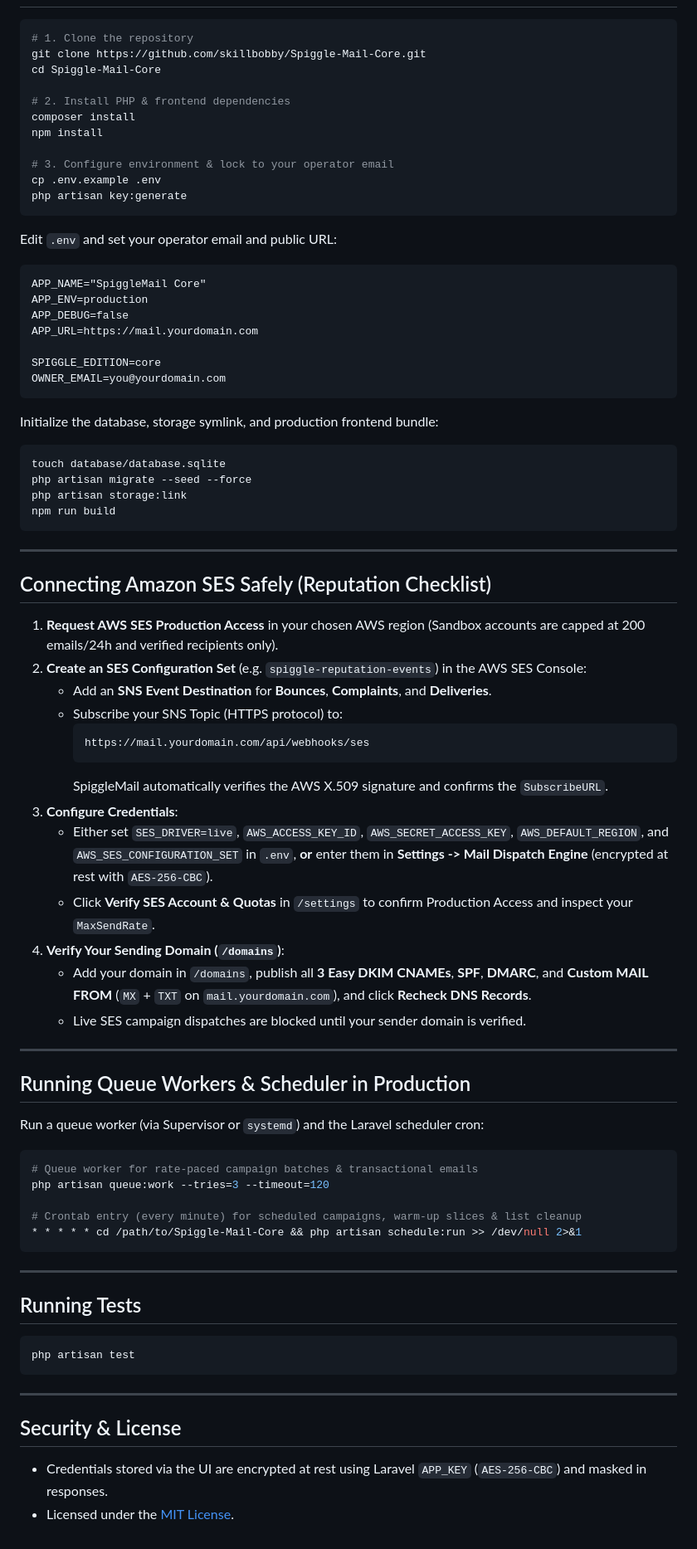
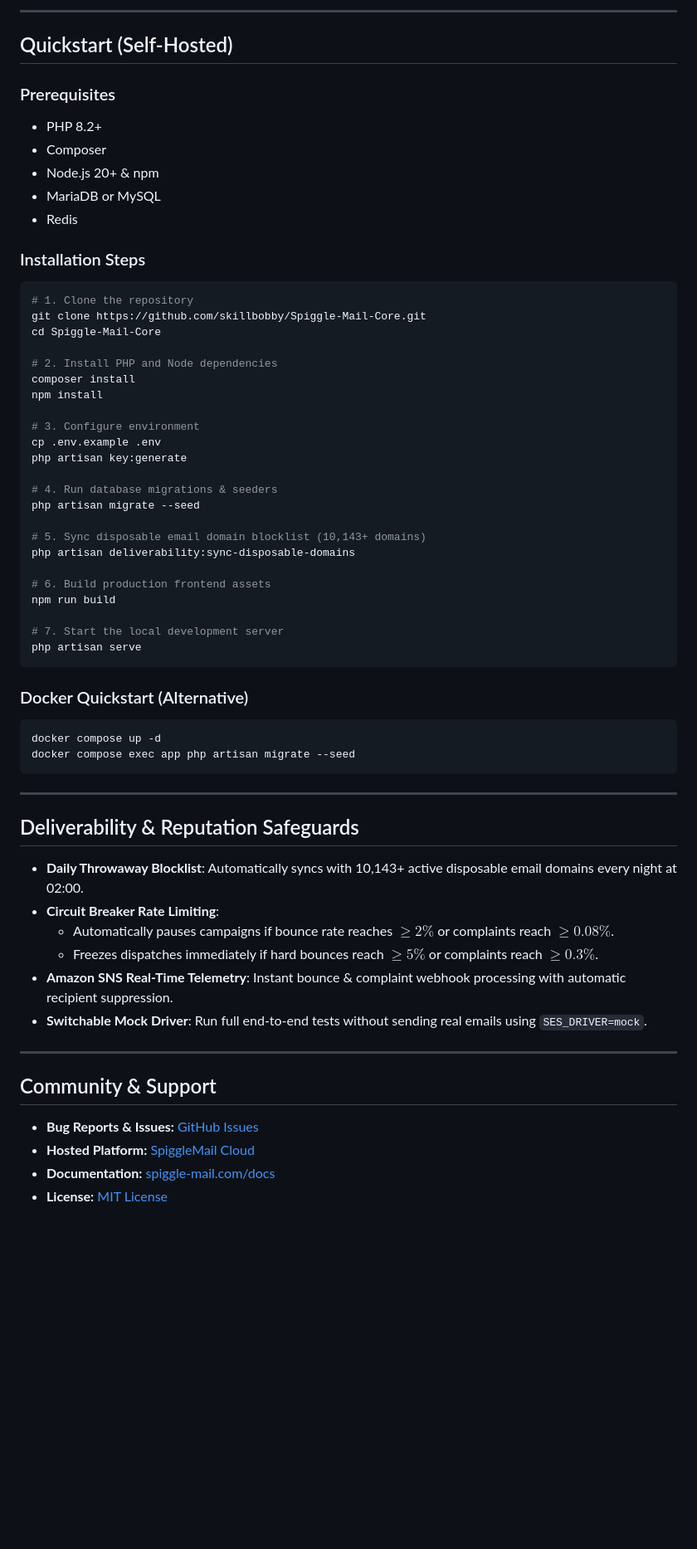
Before and after one commit to skillbobby/Spiggle-Mail-Core, a Markdown page: README.md, the part around one of its changes. Shown at 83% size. GitHub-like rendering; blank space fills up the shorter version.

````diff
--- a/README.md
+++ b/README.md
@@ -106,83 +137,65 @@ SpiggleMail Core gives independent creators, developers, and companies complete
+---
+
+## Quickstart (Self-Hosted)
+
+### Prerequisites
+- PHP 8.2+
+- Composer
+- Node.js 20+ & npm
+- MariaDB or MySQL
+- Redis
+
+### Installation Steps
 
 ```bash
 # 1. Clone the repository
 git clone https://github.com/skillbobby/Spiggle-Mail-Core.git
 cd Spiggle-Mail-Core
 
-# 2. Install PHP & frontend dependencies
+# 2. Install PHP and Node dependencies
 composer install
 npm install
 
-# 3. Configure environment & lock to your operator email
+# 3. Configure environment
 cp .env.example .env
 php artisan key:generate
+
+# 4. Run database migrations & seeders
+php artisan migrate --seed
+
+# 5. Sync disposable email domain blocklist (10,143+ domains)
+php artisan deliverability:sync-disposable-domains
+
+# 6. Build production frontend assets
+npm run build
+
+# 7. Start the local development server
+php artisan serve
 ```
 
-Edit `.env` and set your operator email and public URL:
-
-```dotenv
-APP_NAME="SpiggleMail Core"
-APP_ENV=production
-APP_DEBUG=false
-APP_URL=https://mail.yourdomain.com
-
-SPIGGLE_EDITION=core
-OWNER_EMAIL=you@yourdomain.com
-```
-
-Initialize the database, storage symlink, and production frontend bundle:
+### Docker Quickstart (Alternative)
 
 ```bash
-touch database/database.sqlite
-php artisan migrate --seed --force
-php artisan storage:link
-npm run build
+docker compose up -d
+docker compose exec app php artisan migrate --seed
 ```
 
 ---
 
-## Connecting Amazon SES Safely (Reputation Checklist)
+## Deliverability & Reputation Safeguards
 
-1. **Request AWS SES Production Access** in your chosen AWS region (Sandbox accounts are capped at 200 emails/24h and verified recipients only).
-2. **Create an SES Configuration Set** (e.g. `spiggle-reputation-events`) in the AWS SES Console:
-   - Add an **SNS Event Destination** for **Bounces**, **Complaints**, and **Deliveries**.
-   - Subscribe your SNS Topic (HTTPS protocol) to:
-     ```text
-     https://mail.yourdomain.com/api/webhooks/ses
-     ```
-     SpiggleMail automatically verifies the AWS X.509 signature and confirms the `SubscribeURL`.
-3. **Configure Credentials**:
-   - Either set `SES_DRIVER=live`, `AWS_ACCESS_KEY_ID`, `AWS_SECRET_ACCESS_KEY`, `AWS_DEFAULT_REGION`, and `AWS_SES_CONFIGURATION_SET` in `.env`, **or** enter them in **Settings -> Mail Dispatch Engine** (encrypted at rest with `AES-256-CBC`).
-   - Click **Verify SES Account & Quotas** in `/settings` to confirm Production Access and inspect your `MaxSendRate`.
-4. **Verify Your Sending Domain (`/domains`)**:
-   - Add your domain in `/domains`, publish all **3 Easy DKIM CNAMEs**, **SPF**, **DMARC**, and **Custom MAIL FROM** (`MX` + `TXT` on `mail.yourdomain.com`), and click **Recheck DNS Records**.
-   - Live SES campaign dispatches are blocked until your sender domain is verified.
+- **Daily Throwaway Blocklist**: Automatically syncs with 10,143+ active disposable email domains every night at 02:00.
+- **Circuit Breaker Rate Limiting**:
+  - Automatically pauses campaigns if bounce rate reaches $\ge 2\%$ or complaints reach $\ge 0.08\%$.
+  - Freezes dispatches immediately if hard bounces reach $\ge 5\%$ or complaints reach $\ge 0.3\%$.
+- **Amazon SNS Real-Time Telemetry**: Instant bounce & complaint webhook processing with automatic recipient suppression.
+- **Switchable Mock Driver**: Run full end-to-end tests without sending real emails using `SES_DRIVER=mock`.
 
 ---
 
-## Running Queue Workers & Scheduler in Production
+## Community & Support
 
-Run a queue worker (via Supervisor or `systemd`) and the Laravel scheduler cron:
-
-```bash
-# Queue worker for rate-paced campaign batches & transactional emails
-php artisan queue:work --tries=3 --timeout=120
-
-# Crontab entry (every minute) for scheduled campaigns, warm-up slices & list cleanup
-* * * * * cd /path/to/Spiggle-Mail-Core && php artisan schedule:run >> /dev/null 2>&1
-```
-
----
-
-## Running Tests
-
-```bash
-php artisan test
-```
-
----
-
-## Security & License
-
-- Credentials stored via the UI are encrypted at rest using Laravel `APP_KEY` (`AES-256-CBC`) and masked in responses.
-- Licensed under the [MIT License](LICENSE).
+- **Bug Reports & Issues:** [GitHub Issues](https://github.com/skillbobby/Spiggle-Mail-Core/issues)
+- **Hosted Platform:** [SpiggleMail Cloud](https://spiggle-mail.com)
+- **Documentation:** [spiggle-mail.com/docs](https://spiggle-mail.com/docs)
+- **License:** [MIT License](LICENSE)
````
Also changed, not shown: other parts of README.md (+91 -60 lines), docs/images/account-security-light.png (added), docs/images/campaigns-light.png (added), docs/images/contacts-light.png (added), docs/images/deliverability-light.png (added), docs/images/overview-light.png.
